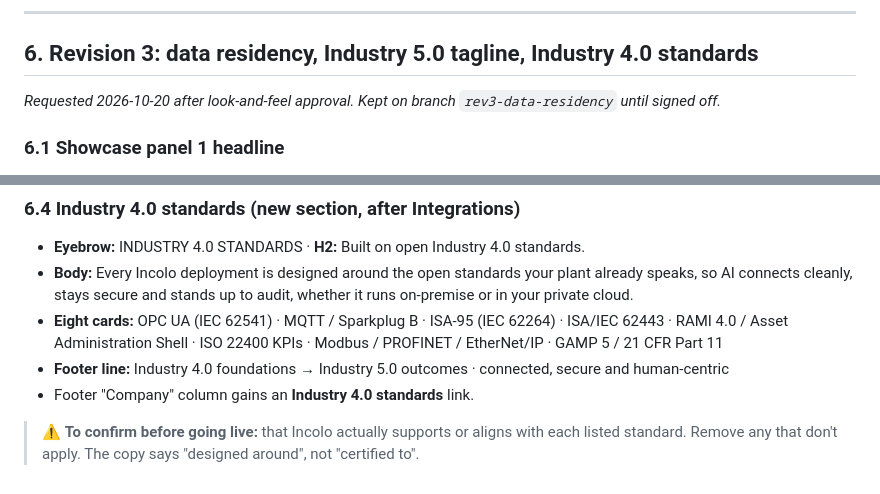
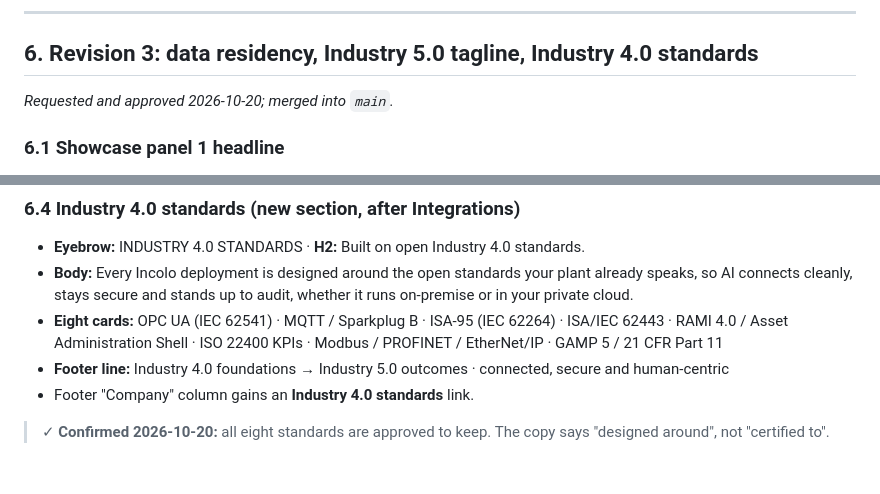
Before and after one commit to gauravdua12/incolo-website2, a Markdown page: docs/BLUEPRINT.md, 2 parts joined by grey strips. Drawn GitHub-style.

Commit message:
Blueprint: record rev 3 approval and confirmed standards list
Co-Authored-By: Claude Opus 5.5 <noreply@anthropic.com>

```diff
--- a/docs/BLUEPRINT.md
+++ b/docs/BLUEPRINT.md
@@ -750,7 +750,7 @@ Next.js would only pay off for thousands of server-rendered directory pages (Key
 
 ## 6. Revision 3: data residency, Industry 5.0 tagline, Industry 4.0 standards
 
-*Requested 2026-10-20 after look-and-feel approval. Kept on branch `rev3-data-residency` until signed off.*
+*Requested and approved 2026-10-20; merged into `main`.*
 
 ### 6.1 Showcase panel 1 headline
 - **Kicker:** DATA RESIDENCY
@@ -788,4 +788,4 @@ Next.js would only pay off for thousands of server-rendered directory pages (Key
 - **Footer line:** Industry 4.0 foundations → Industry 5.0 outcomes · connected, secure and human-centric
 - Footer "Company" column gains an **Industry 4.0 standards** link.
 
-> ⚠ **To confirm before going live:** that Incolo actually supports or aligns with each listed standard. Remove any that don't apply. The copy says "designed around", not "certified to".
+> ✓ **Confirmed 2026-10-20:** all eight standards are approved to keep. The copy says "designed around", not "certified to".
```
